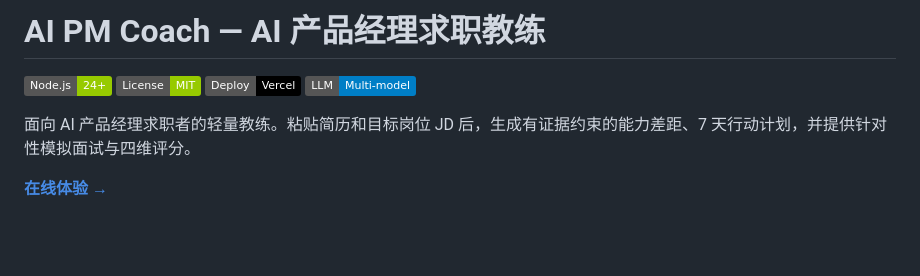
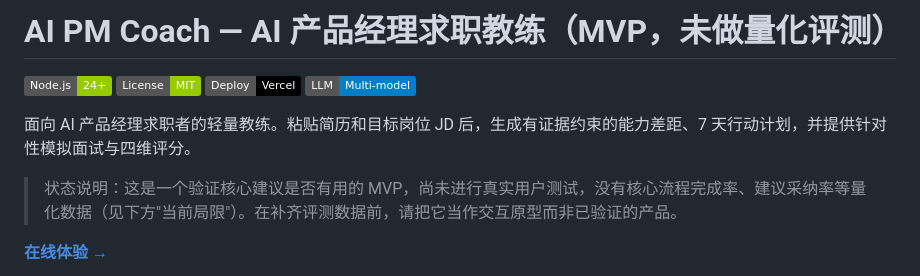
Before and after one commit to Alaraby527/ai-pm-coach, a Markdown page: README.md, the part around the change. GitHub-like rendering; badges without logos; blank space fills up the shorter version.

Commit message:
docs: 标注MVP状态——明示未做量化评测，避免被误读为已验证产品

```diff
--- a/README.md
+++ b/README.md
@@ -1,4 +1,4 @@
-# AI PM Coach — AI 产品经理求职教练
+# AI PM Coach — AI 产品经理求职教练（MVP，未做量化评测）
 
 ![Node.js](https://img.shields.io/badge/Node.js-24+-green)
 ![License](https://img.shields.io/badge/License-MIT-green)
@@ -6,6 +6,8 @@
 ![LLM](https://img.shields.io/badge/LLM-Multi--model-blue)
 
 面向 AI 产品经理求职者的轻量教练。粘贴简历和目标岗位 JD 后，生成有证据约束的能力差距、7 天行动计划，并提供针对性模拟面试与四维评分。
+
+> 状态说明：这是一个验证核心建议是否有用的 MVP，尚未进行真实用户测试，没有核心流程完成率、建议采纳率等量化数据（见下方"当前局限"）。在补齐评测数据前，请把它当作交互原型而非已验证的产品。
 
 **[在线体验 →](https://ai-pm-coach-omega.vercel.app/)**
 
```
